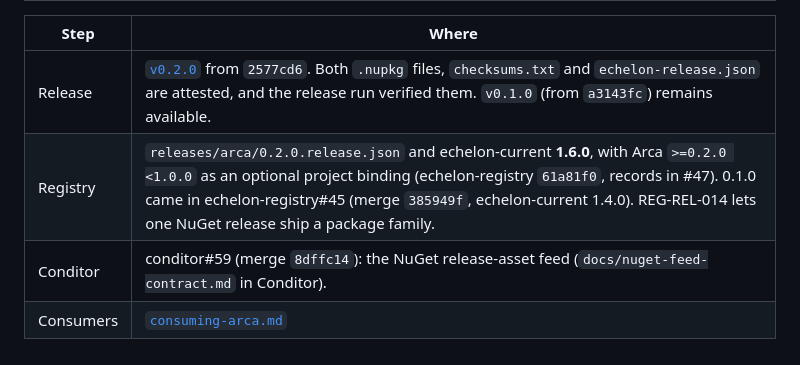
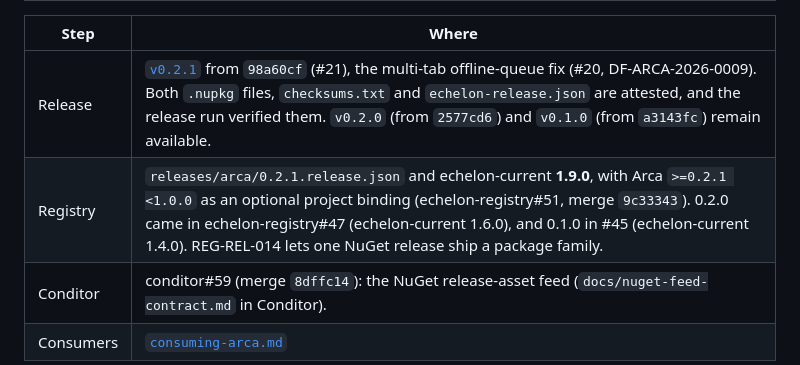
Before and after one commit to kemiller2002/arca, a Markdown page: docs/distribution-short-term-plan.md, the part around one of its changes. Rendered like a GitHub page.

Commit message:
WI-0025 distribution status for 0.2.1
Co-Authored-By: Claude Opus 5.5 <noreply@anthropic.com>
Claude-Session: https://claude.ai/code/session_01CmPhre2cFonbHerxVSsmrL

```diff
--- a/docs/distribution-short-term-plan.md
+++ b/docs/distribution-short-term-plan.md
@@ -44,8 +44,8 @@ until then.
 
 | Step | Where |
 |---|---|
-| Release | [`v0.2.0`](https://github.com/kemiller2002/arca/releases/tag/v0.2.0) from `2577cd6`. Both `.nupkg` files, `checksums.txt` and `echelon-release.json` are attested, and the release run verified them. `v0.1.0` (from `a3143fc`) remains available. |
-| Registry | `releases/arca/0.2.0.release.json` and echelon-current **1.6.0**, with Arca `>=0.2.0 <1.0.0` as an optional project binding (echelon-registry `61a81f0`, records in #47). 0.1.0 came in echelon-registry#45 (merge `385949f`, echelon-current 1.4.0). REG-REL-014 lets one NuGet release ship a package family. |
+| Release | [`v0.2.1`](https://github.com/kemiller2002/arca/releases/tag/v0.2.1) from `98a60cf` (#21), the multi-tab offline-queue fix (#20, DF-ARCA-2026-0009). Both `.nupkg` files, `checksums.txt` and `echelon-release.json` are attested, and the release run verified them. `v0.2.0` (from `2577cd6`) and `v0.1.0` (from `a3143fc`) remain available. |
+| Registry | `releases/arca/0.2.1.release.json` and echelon-current **1.9.0**, with Arca `>=0.2.1 <1.0.0` as an optional project binding (echelon-registry#51, merge `9c33343`). 0.2.0 came in echelon-registry#47 (echelon-current 1.6.0), and 0.1.0 in #45 (echelon-current 1.4.0). REG-REL-014 lets one NuGet release ship a package family. |
 | Conditor | conditor#59 (merge `8dffc14`): the NuGet release-asset feed (`docs/nuget-feed-contract.md` in Conditor). |
 | Consumers | [`consuming-arca.md`](consuming-arca.md) |
 
```
Also changed, not shown: other parts of docs/distribution-short-term-plan.md (+1 -1 lines).
